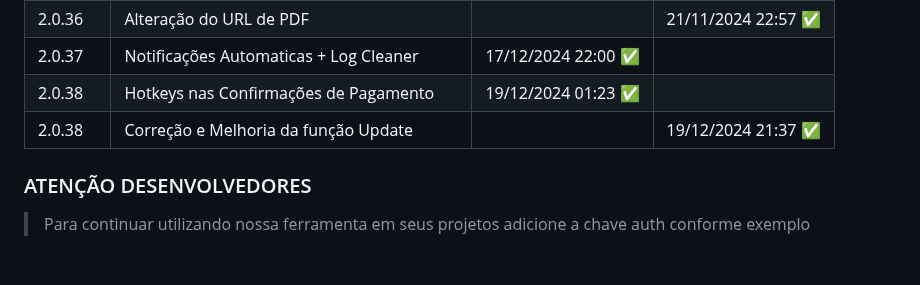
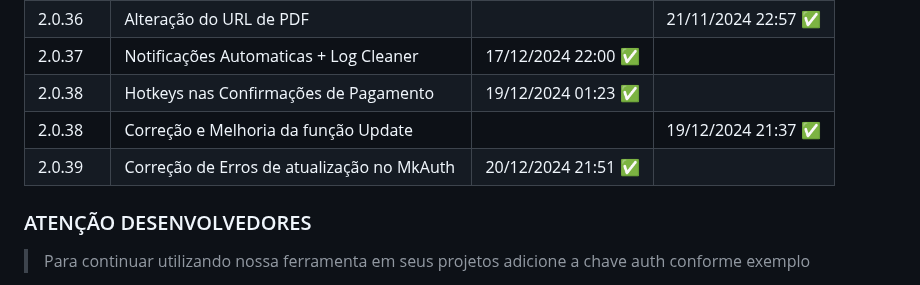
Before and after one commit to merckeu/Mwsm, a Markdown page: README.md, the part around one of its changes. Drawn GitHub-style; blank space fills up the shorter version.

```diff
--- a/README.md
+++ b/README.md
@@ -10,6 +10,7 @@
 |  2.0.37    | Notificações Automaticas + Log Cleaner | 17/12/2024 22:00 ✅   |                        |
 |  2.0.38    | Hotkeys nas Confirmações de Pagamento | 19/12/2024 01:23 ✅   |                        |
 |  2.0.38    | Correção e Melhoria da função Update                                                  |                        |  19/12/2024 21:37 ✅  |
+|  2.0.39    | Correção de Erros de atualização no MkAuth | 20/12/2024 21:51 ✅   |                        |
 
 ### ATENÇÃO DESENVOLVEDORES
 > Para continuar utilizando nossa ferramenta em seus projetos adicione a chave auth conforme exemplo
```
Also changed, not shown: other parts of README.md (+1 -1 lines).
